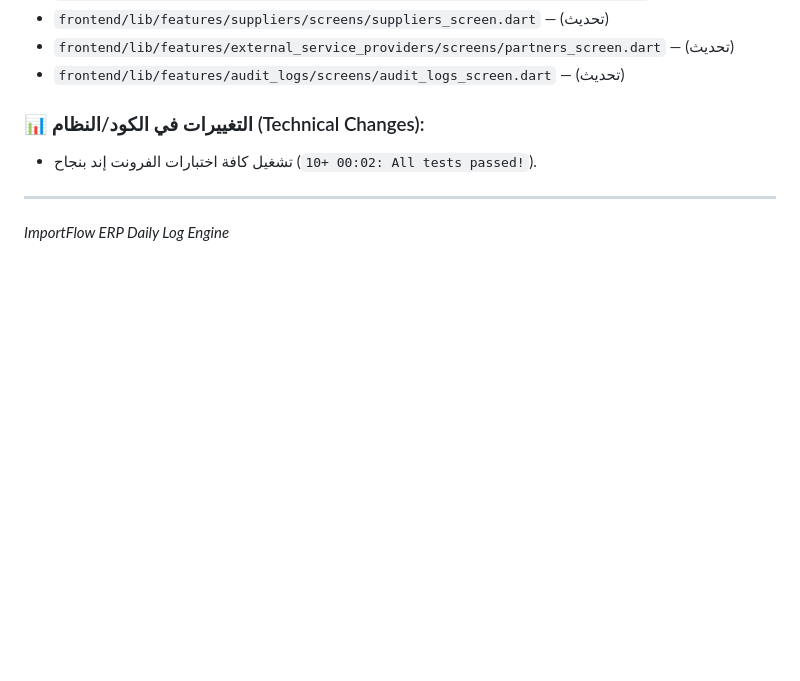
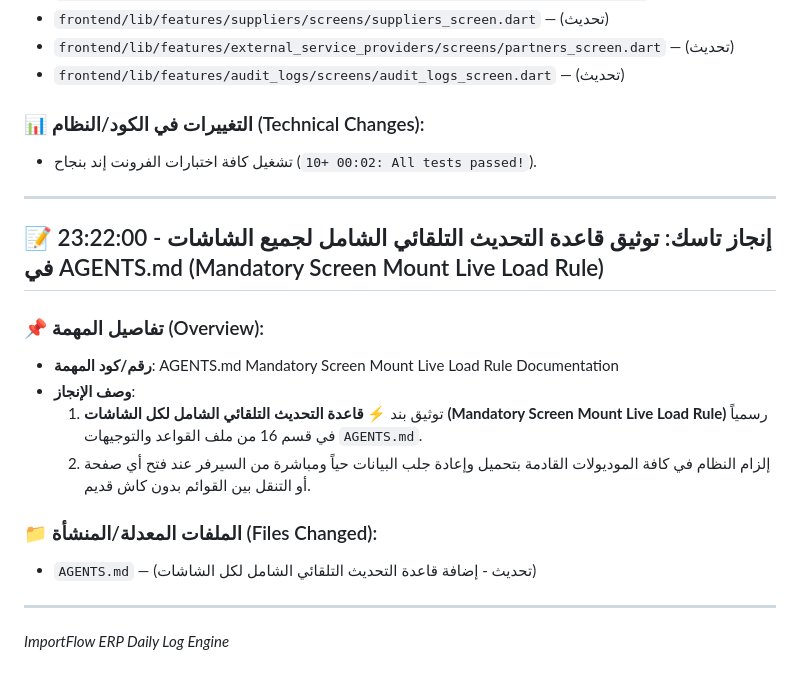
Before and after one commit to ahmedsalahsorour88/import_flow, a Markdown page: history/2026-08-07.md, the part around the change. Drawn GitHub-style; blank space fills up the shorter version.

Commit message:
docs: add Mandatory Screen Mount Live Load rule to AGENTS.md

```diff
--- a/history/2026-08-07.md
+++ b/history/2026-08-07.md
@@ -432,5 +432,19 @@
 ### 📊 التغييرات في الكود/النظام (Technical Changes):
 - تشغيل كافة اختبارات الفرونت إند بنجاح (`00:02 +10: All tests passed!`).
 
+
+
+---
+## 📝 23:22:00 - إنجاز تاسك: توثيق قاعدة التحديث التلقائي الشامل لجميع الشاشات في AGENTS.md (Mandatory Screen Mount Live Load Rule)
+
+### 📌 تفاصيل المهمة (Overview):
+- **رقم/كود المهمة**: AGENTS.md Mandatory Screen Mount Live Load Rule Documentation
+- **وصف الإنجاز**:
+  1. توثيق بند **⚡ قاعدة التحديث التلقائي الشامل لكل الشاشات (Mandatory Screen Mount Live Load Rule)** رسمياً في قسم 16 من ملف القواعد والتوجيهات `AGENTS.md`.
+  2. إلزام النظام في كافة الموديولات القادمة بتحميل وإعادة جلب البيانات حياً ومباشرة من السيرفر عند فتح أي صفحة أو التنقل بين القوائم بدون كاش قديم.
+
+### 📁 الملفات المعدلة/المنشأة (Files Changed):
+- `AGENTS.md` — (تحديث - إضافة قاعدة التحديث التلقائي الشامل لكل الشاشات)
+
 ---
 *ImportFlow ERP Daily Log Engine*
```
Also changed, not shown: AGENTS.md (+3 -0 lines).
